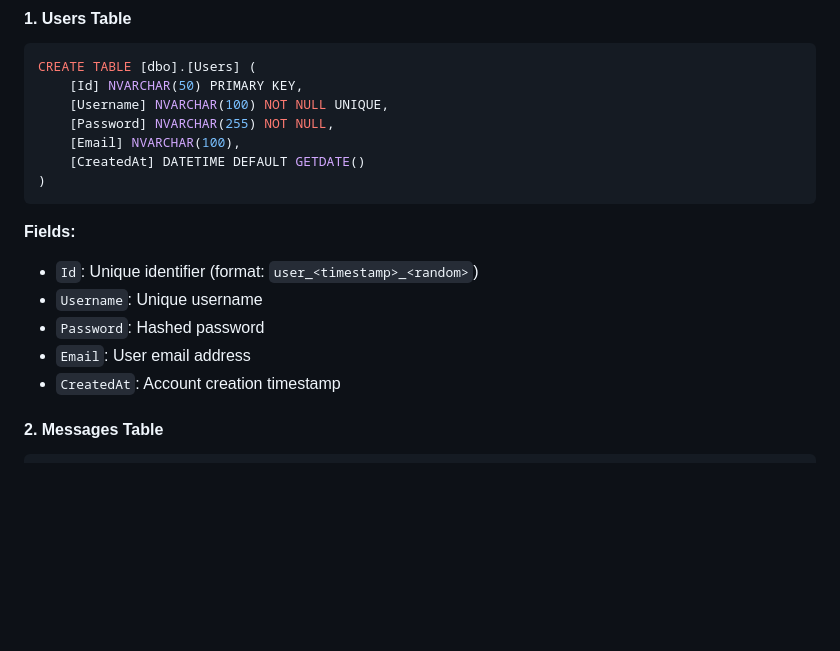
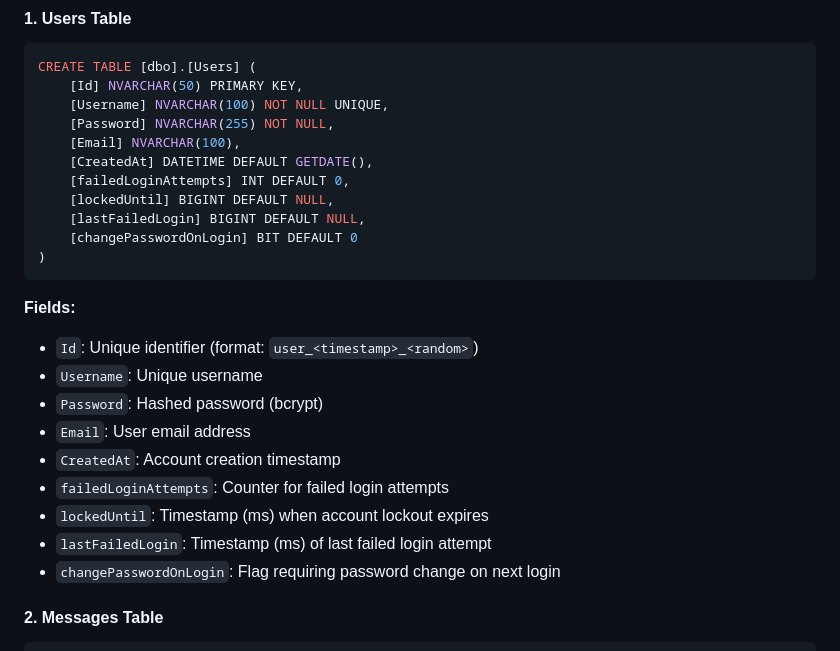
Before and after one commit to aarza056/OrbisHub-Desktop, a Markdown page: PROJECT_DOCUMENTATION.md, the part around the change printed below. Rendered like a GitHub page; blank space fills up the shorter version.

````diff
--- a/PROJECT_DOCUMENTATION.md
+++ b/PROJECT_DOCUMENTATION.md
@@ -55,16 +55,24 @@ CREATE TABLE [dbo].[Users] (
     [Username] NVARCHAR(100) NOT NULL UNIQUE,
     [Password] NVARCHAR(255) NOT NULL,
     [Email] NVARCHAR(100),
-    [CreatedAt] DATETIME DEFAULT GETDATE()
+    [CreatedAt] DATETIME DEFAULT GETDATE(),
+    [failedLoginAttempts] INT DEFAULT 0,
+    [lockedUntil] BIGINT DEFAULT NULL,
+    [lastFailedLogin] BIGINT DEFAULT NULL,
+    [changePasswordOnLogin] BIT DEFAULT 0
 )
 ```
 
 **Fields:**
 - `Id`: Unique identifier (format: `user_<timestamp>_<random>`)
 - `Username`: Unique username
-- `Password`: Hashed password
+- `Password`: Hashed password (bcrypt)
 - `Email`: User email address
 - `CreatedAt`: Account creation timestamp
+- `failedLoginAttempts`: Counter for failed login attempts
+- `lockedUntil`: Timestamp (ms) when account lockout expires
+- `lastFailedLogin`: Timestamp (ms) of last failed login attempt
+- `changePasswordOnLogin`: Flag requiring password change on next login
 
 #### 2. Messages Table
 ```sql
````
Also changed, not shown: other parts of PROJECT_DOCUMENTATION.md (+45 -0 lines).
